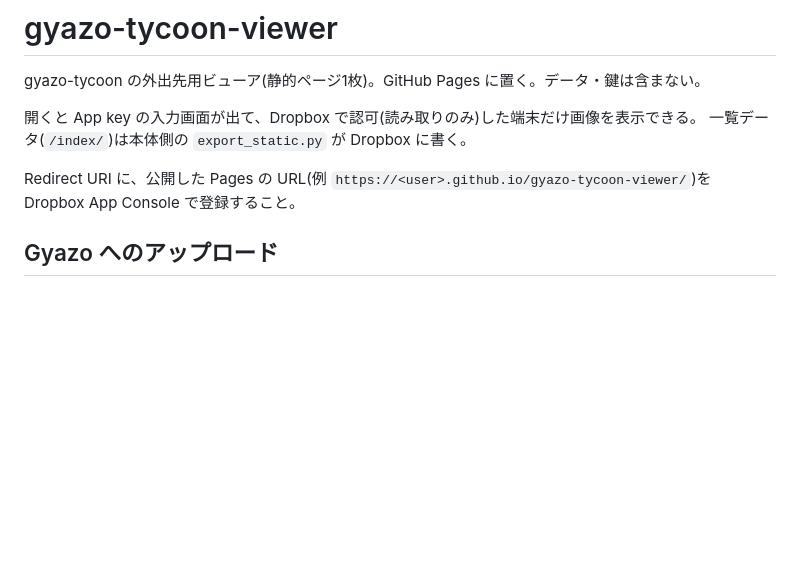
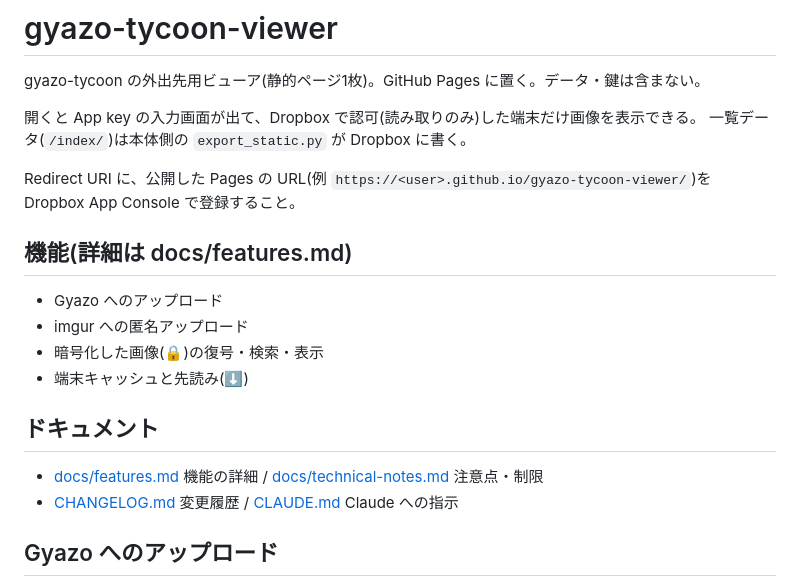
Before and after one commit to gosyujin/gyazo-tycoon-viewer, a Markdown page: README.md, the part around the change. Rendered like a GitHub page; blank space fills up the shorter version.

Commit message:
docs: CHANGELOG・CLAUDE.md を作成し、README に機能一覧とリンクを追加
Co-Authored-By: Claude Sonnet 5.5 <noreply@anthropic.com>

```diff
--- a/README.md
+++ b/README.md
@@ -6,6 +6,17 @@ gyazo-tycoon の外出先用ビューア(静的ページ1枚)。GitHub Pages に
 一覧データ(`/index/`)は本体側の `export_static.py` が Dropbox に書く。
 
 Redirect URI に、公開した Pages の URL(例 `https://<user>.github.io/gyazo-tycoon-viewer/`)を Dropbox App Console で登録すること。
+
+## 機能(詳細は docs/features.md)
+- Gyazo へのアップロード
+- imgur への匿名アップロード
+- 暗号化した画像(🔒)の復号・検索・表示
+- 端末キャッシュと先読み(⬇️)
+
+## ドキュメント
+- [docs/features.md](docs/features.md) 機能の詳細 / [docs/technical-notes.md](docs/technical-notes.md) 注意点・制限
+- [CHANGELOG.md](CHANGELOG.md) 変更履歴 / [CLAUDE.md](CLAUDE.md) Claude への指示
+
 
 ## Gyazo へのアップロード
 
```
Also changed, not shown: CHANGELOG.md (added, +39 -0 lines), CLAUDE.md (added, +17 -0 lines).
